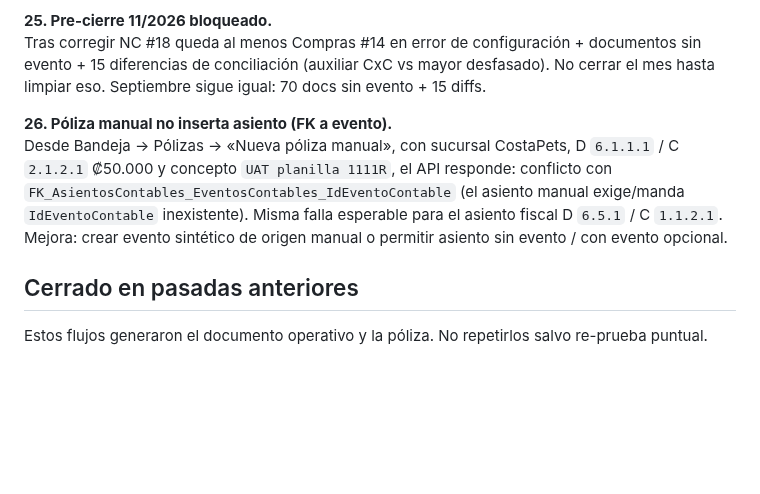
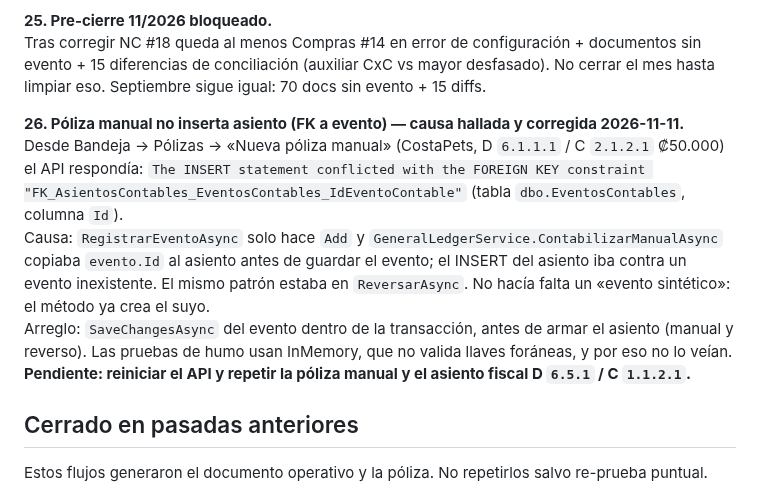
Before and after one commit to SuvesaDev/SuvesaPosSitieWebNew, a Markdown page: docs/UAT_CONTABILIDAD_EN_VIVO.md, the part around one of its changes. GitHub-like rendering; blank space fills up the shorter version.

```diff
--- a/docs/UAT_CONTABILIDAD_EN_VIVO.md
+++ b/docs/UAT_CONTABILIDAD_EN_VIVO.md
@@ -72,9 +95,10 @@ La v1 quedó Activa solo desde 2026-12-01 (corte de inventario del catálogo). S
 **25. Pre-cierre 11/2026 bloqueado.**
 Tras corregir NC #18 queda al menos Compras #14 en error de configuración + documentos sin evento + 15 diferencias de conciliación (auxiliar CxC vs mayor desfasado). No cerrar el mes hasta limpiar eso. Septiembre sigue igual: 70 docs sin evento + 15 diffs.
 
-**26. Póliza manual no inserta asiento (FK a evento).**
-Desde Bandeja → Pólizas → «Nueva póliza manual», con sucursal CostaPets, D `6.1.1.1` / C `2.1.2.1` ₡50.000 y concepto `UAT planilla 1111R`, el API responde: conflicto con `FK_AsientosContables_EventosContables_IdEventoContable` (el asiento manual exige/manda `IdEventoContable` inexistente). Misma falla esperable para el asiento fiscal D `6.5.1` / C `1.1.2.1`.
-Mejora: crear evento sintético de origen manual o permitir asiento sin evento / con evento opcional.
+**26. Póliza manual no inserta asiento (FK a evento) — causa hallada y corregida 2026-11-11.**
+Desde Bandeja → Pólizas → «Nueva póliza manual» (CostaPets, D `6.1.1.1` / C `2.1.2.1` ₡50.000) el API respondía: `The INSERT statement conflicted with the FOREIGN KEY constraint "FK_AsientosContables_EventosContables_IdEventoContable"` (tabla `dbo.EventosContables`, columna `Id`).
+Causa: `RegistrarEventoAsync` solo hace `Add` y `GeneralLedgerService.ContabilizarManualAsync` copiaba `evento.Id` al asiento antes de guardar el evento; el INSERT del asiento iba contra un evento inexistente. El mismo patrón estaba en `ReversarAsync`. No hacía falta un «evento sintético»: el método ya crea el suyo.
+Arreglo: `SaveChangesAsync` del evento dentro de la transacción, antes de armar el asiento (manual y reverso). Las pruebas de humo usan InMemory, que no valida llaves foráneas, y por eso no lo veían. **Pendiente: reiniciar el API y repetir la póliza manual y el asiento fiscal D `6.5.1` / C `1.1.2.1`.**
 
 ## Cerrado en pasadas anteriores
 
```
Also changed, not shown: other parts of docs/UAT_CONTABILIDAD_EN_VIVO.md (+24 -1 lines).
